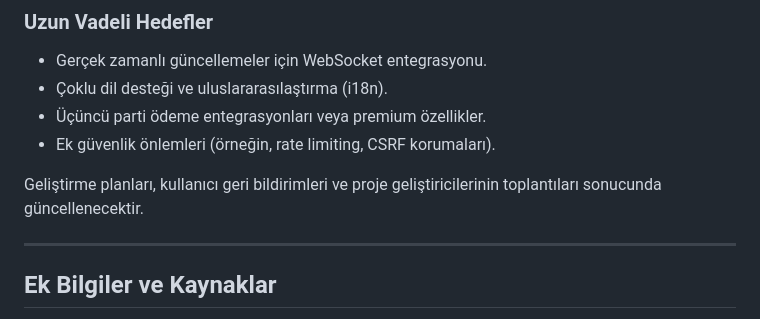
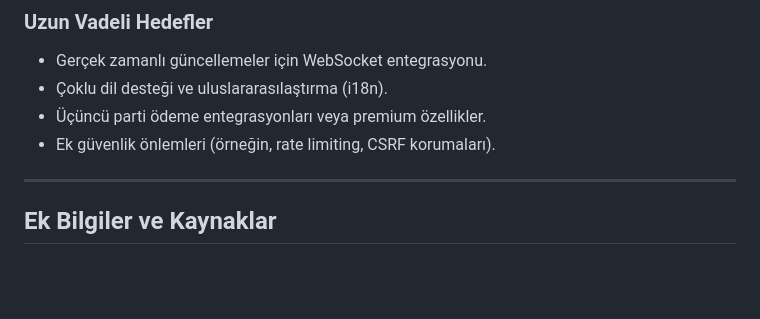
Before and after one commit to keonepulse/Finance-Tracking, a Markdown page: README.md, the part around the change. Rendered like a GitHub page; blank space fills up the shorter version.

```diff
--- a/README.md
+++ b/README.md
@@ -361,8 +361,6 @@ Proje ile ilgili öneri, hata bildirimi veya katkıda bulunmak isteyenler GitHub
 - Üçüncü parti ödeme entegrasyonları veya premium özellikler.
 - Ek güvenlik önlemleri (örneğin, rate limiting, CSRF korumaları).
 
-Geliştirme planları, kullanıcı geri bildirimleri ve proje geliştiricilerinin toplantıları sonucunda güncellenecektir.
-
 ---
 
 ## Ek Bilgiler ve Kaynaklar
```
